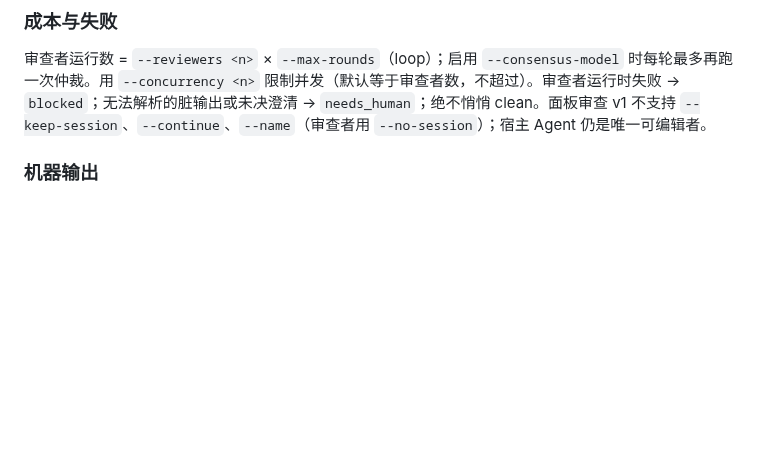
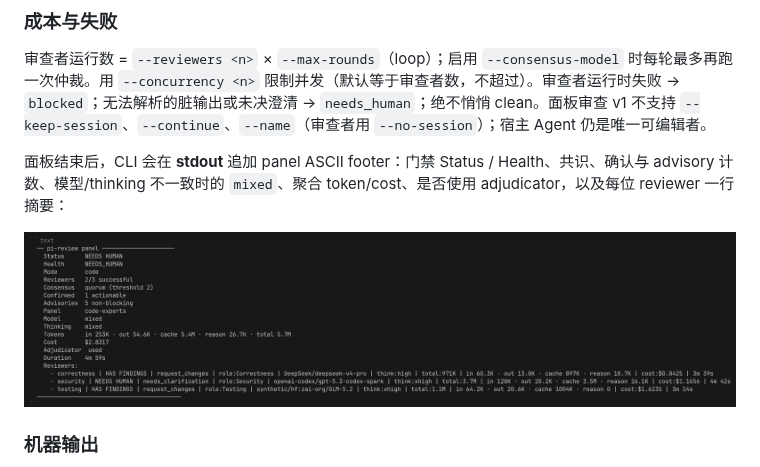
Before and after one commit to ZephyrDeng/pi-review, a Markdown page: README.zh-CN.md, the part around the change. Drawn GitHub-style; pictures changed too: docs/assets/panel-cli-footer.jpg (added); blank space fills up the shorter version.

```diff
--- a/README.zh-CN.md
+++ b/README.zh-CN.md
@@ -113,6 +113,10 @@ pi-review loop --reviewers 3 --consensus quorum --max-rounds 2 -- @src
 
 审查者运行数 = `--reviewers <n>` × `--max-rounds`（loop）；启用 `--consensus-model` 时每轮最多再跑一次仲裁。用 `--concurrency <n>` 限制并发（默认等于审查者数，不超过）。审查者运行时失败 → `blocked`；无法解析的脏输出或未决澄清 → `needs_human`；绝不悄悄 clean。面板审查 v1 不支持 `--keep-session`、`--continue`、`--name`（审查者用 `--no-session`）；宿主 Agent 仍是唯一可编辑者。
 
+面板结束后，CLI 会在 **stdout** 追加 panel ASCII footer：门禁 Status / Health、共识、确认与 advisory 计数、模型/thinking 不一致时的 `mixed`、聚合 token/cost、是否使用 adjudicator，以及每位 reviewer 一行摘要：
+
+![CLI panel footer：NEEDS HUMAN 门禁、2/3 reviewer 成功、quorum 共识、confirmed/advisory、mixed 模型与逐 reviewer 状态](docs/assets/panel-cli-footer.jpg)
+
 ### 机器输出
 
 一次面板评估只输出**一条**聚合 `PI_REVIEW_META_JSON`，新增字段：`strategy: "panel"`、`configuredReviewers`、`successfulReviewers`、`consensusPolicy`、`consensusThreshold`、`panelHealth`、`confirmedClusters`、`advisories` 以及每个 `reviewers` 的结果。顶层 `findings` 只含确认簇；advisory 单独存放。旧字段保留，老消费者可安全忽略新字段。面板级 `model` 取各审查者的有效模型（显式配置优先，否则取 provider 上报的 `responseModel`）：全员一致时为该值，不一致时为字面量 `"mixed"` —— 解析 `model` 字段的机器消费方需要识别这个哨兵值；每个 reviewer 条目仍各自携带 `model`/`responseModel`。
```
Also changed, not shown: README.md (+4 -0 lines).
